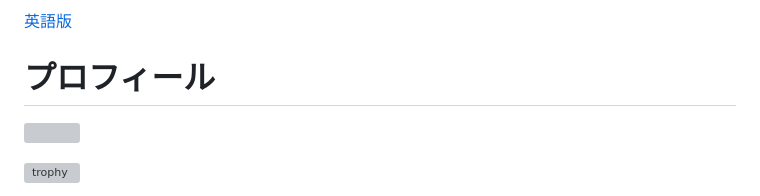
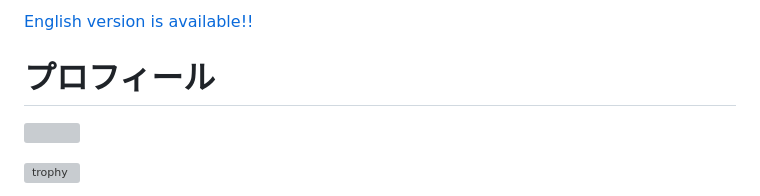
Before and after one commit to SEKI-YUTA/SEKI-YUTA, a Markdown page: README.md, the part around the change. Rendered like a GitHub page; grey boxes are pictures that could not be loaded.

```diff
--- a/README.md
+++ b/README.md
@@ -1,4 +1,4 @@
-[英語版](#EnglishVersion)
+[English version is available!!](#EnglishVersion)
 
 # プロフィール
 
```
